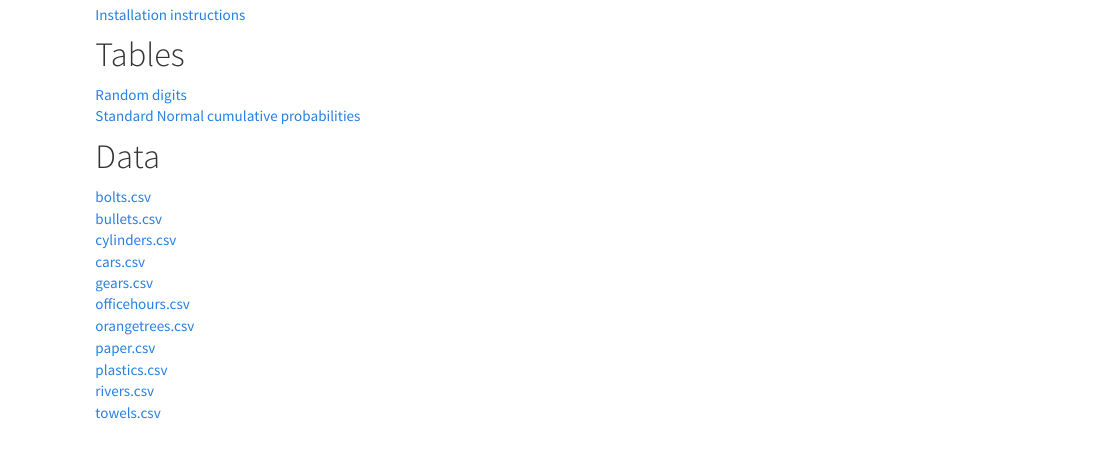
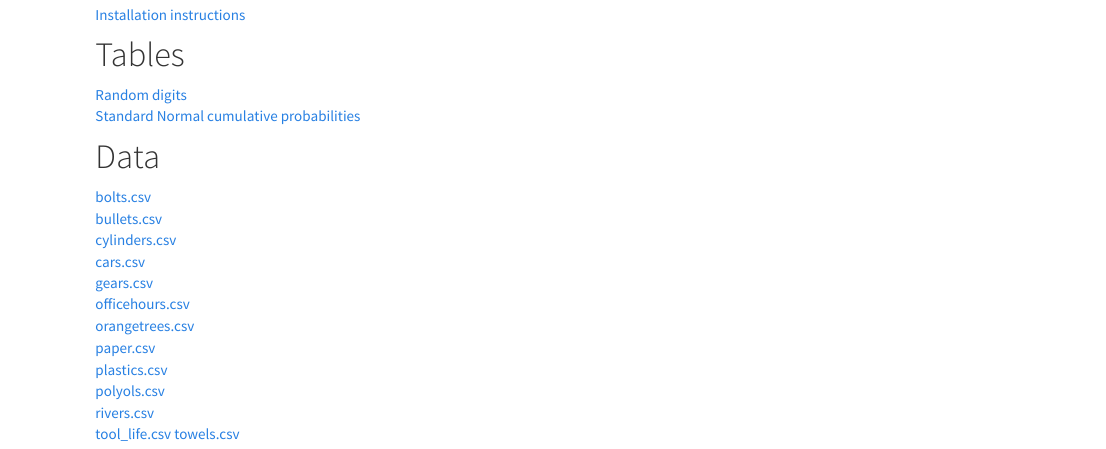
Before and after one commit to andeek/stat305, an R Markdown document (site/materials.Rmd): the page in a window 1100 px wide, from 1860 px down. The pictures show the output file materials.html that the author committed with the source, opened offline; library style sheets and scripts come from the installed R packages.

Commit message:
add data

```diff
--- a/site/materials.Rmd
+++ b/site/materials.Rmd
@@ -78,5 +78,7 @@ knitr::kable(exams)
 [orangetrees.csv](data/orangetrees.csv)
 [paper.csv](data/paper.csv)
 [plastics.csv](data/plastics.csv)
+[polyols.csv](data/polyols.csv)
 [rivers.csv](data/rivers.csv)
+[tool_life.csv](data/tool_life.csv)
 [towels.csv](data/towels.csv)
```
Also changed, not shown: materials.html.
